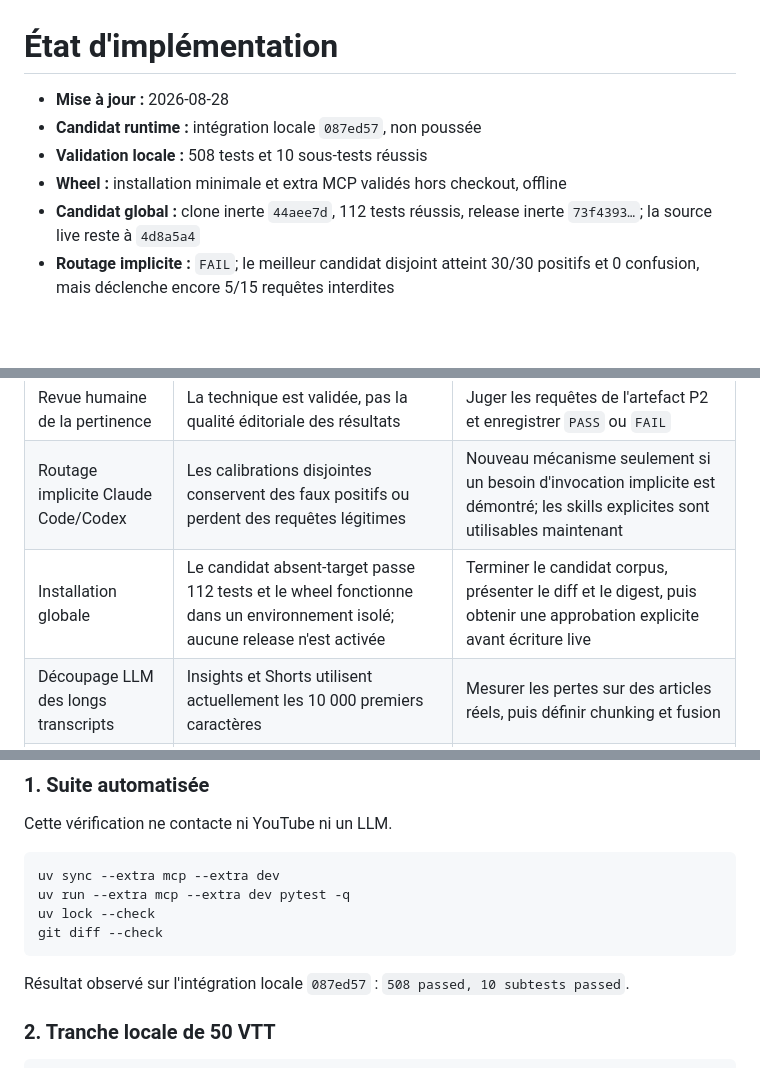
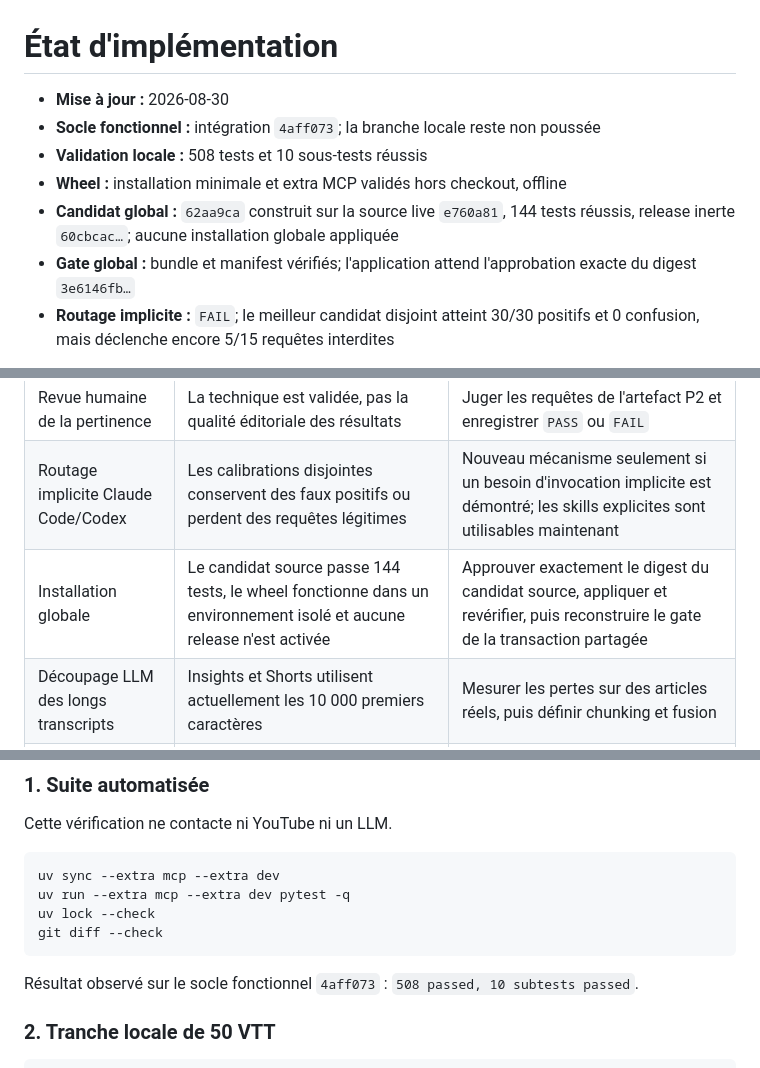
Before and after one commit to FlorianBruniaux/youtube-video-insights, a Markdown page: docs/IMPLEMENTATION-STATUS.md, 3 parts joined by grey strips. Drawn GitHub-style; blank space fills up the shorter version.

Commit message:
docs: refresh implementation status

````diff
--- a/docs/IMPLEMENTATION-STATUS.md
+++ b/docs/IMPLEMENTATION-STATUS.md
@@ -1,10 +1,11 @@
 # État d'implémentation
 
-- **Mise à jour :** 2026-08-28
-- **Candidat runtime :** intégration locale `087ed57`, non poussée
+- **Mise à jour :** 2026-08-30
+- **Socle fonctionnel :** intégration `4aff073`; la branche locale reste non poussée
 - **Validation locale :** 508 tests et 10 sous-tests réussis
 - **Wheel :** installation minimale et extra MCP validés hors checkout, offline
-- **Candidat global :** clone inerte `44aee7d`, 112 tests réussis, release inerte `73f4393…`; la source live reste à `4d8a5a4`
+- **Candidat global :** `62aa9ca` construit sur la source live `e760a81`, 144 tests réussis, release inerte `60cbcac…`; aucune installation globale appliquée
+- **Gate global :** bundle et manifest vérifiés; l'application attend l'approbation exacte du digest `3e6146fb…`
 - **Routage implicite :** `FAIL`; le meilleur candidat disjoint atteint 30/30 positifs et 0 confusion, mais déclenche encore 5/15 requêtes interdites
 
 YT Insights sait maintenant collecter des sous-titres YouTube, produire des
@@ -73,7 +74,7 @@ directement des VTT et conserve les passages horodatés. Aucun des deux ne doit
 |---|---|---|
 | Revue humaine de la pertinence | La technique est validée, pas la qualité éditoriale des résultats | Juger les requêtes de l'artefact P2 et enregistrer `PASS` ou `FAIL` |
 | Routage implicite Claude Code/Codex | Les calibrations disjointes conservent des faux positifs ou perdent des requêtes légitimes | Nouveau mécanisme seulement si un besoin d'invocation implicite est démontré; les skills explicites sont utilisables maintenant |
-| Installation globale | Le candidat absent-target passe 112 tests et le wheel fonctionne dans un environnement isolé; aucune release n'est activée | Terminer le candidat corpus, présenter le diff et le digest, puis obtenir une approbation explicite avant écriture live |
+| Installation globale | Le candidat source passe 144 tests, le wheel fonctionne dans un environnement isolé et aucune release n'est activée | Approuver exactement le digest du candidat source, appliquer et revérifier, puis reconstruire le gate de la transaction partagée |
 | Découpage LLM des longs transcripts | Insights et Shorts utilisent actuellement les 10 000 premiers caractères | Mesurer les pertes sur des articles réels, puis définir chunking et fusion |
 | Canari MLX réel | Le routage et le chargement paresseux sont testés sans allocation de modèle | Exécuter une génération courte avec un modèle MLX installé sur la machine cible |
 | UI locale | CLI et MCP couvrent déjà la recherche locale | Documenter une friction répétée lors de recherches réelles |
@@ -96,7 +97,7 @@ uv lock --check
 git diff --check
 ```
 
-Résultat observé sur l'intégration locale `087ed57` : `508 passed, 10 subtests passed`.
+Résultat observé sur le socle fonctionnel `4aff073` : `508 passed, 10 subtests passed`.
 
 ### 2. Tranche locale de 50 VTT
 
````
